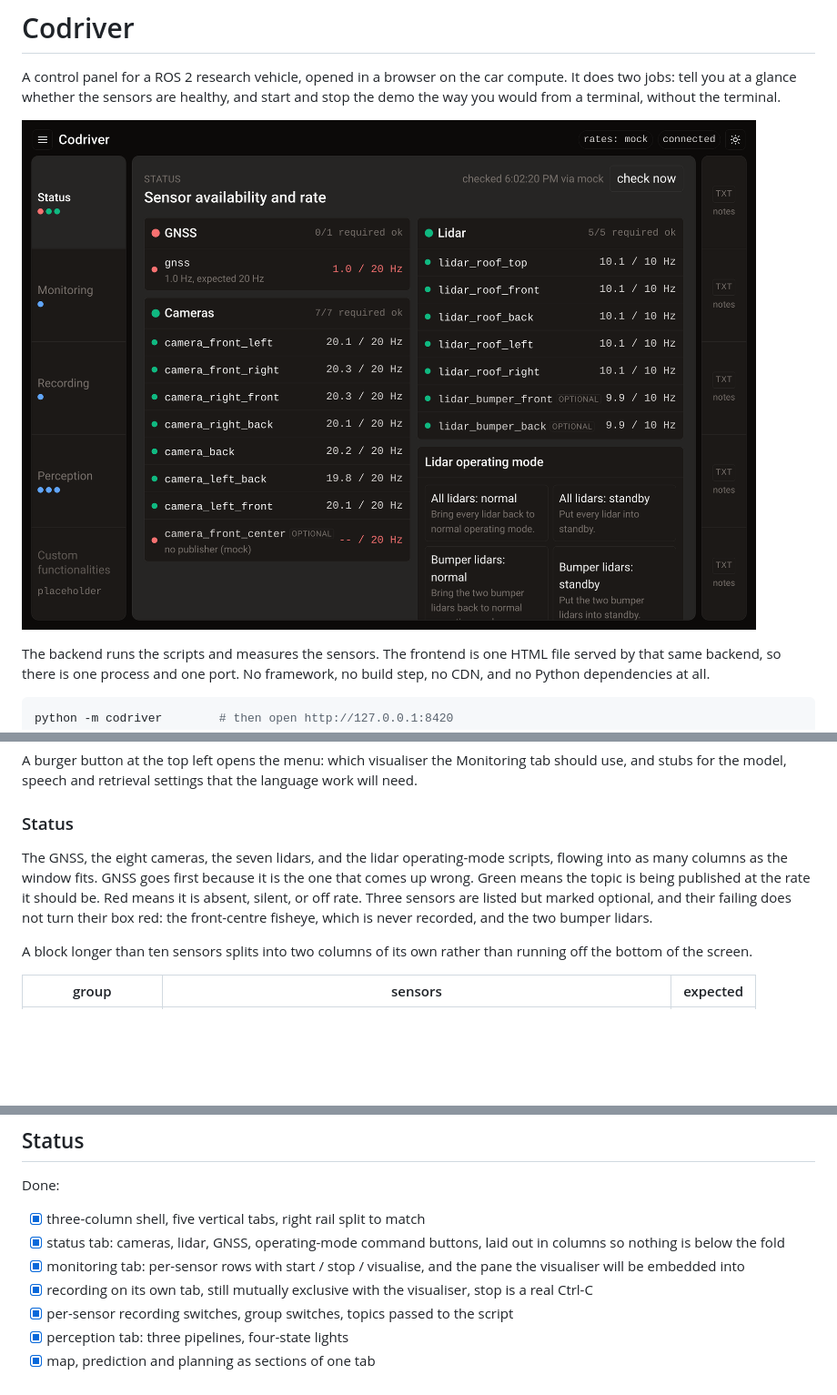
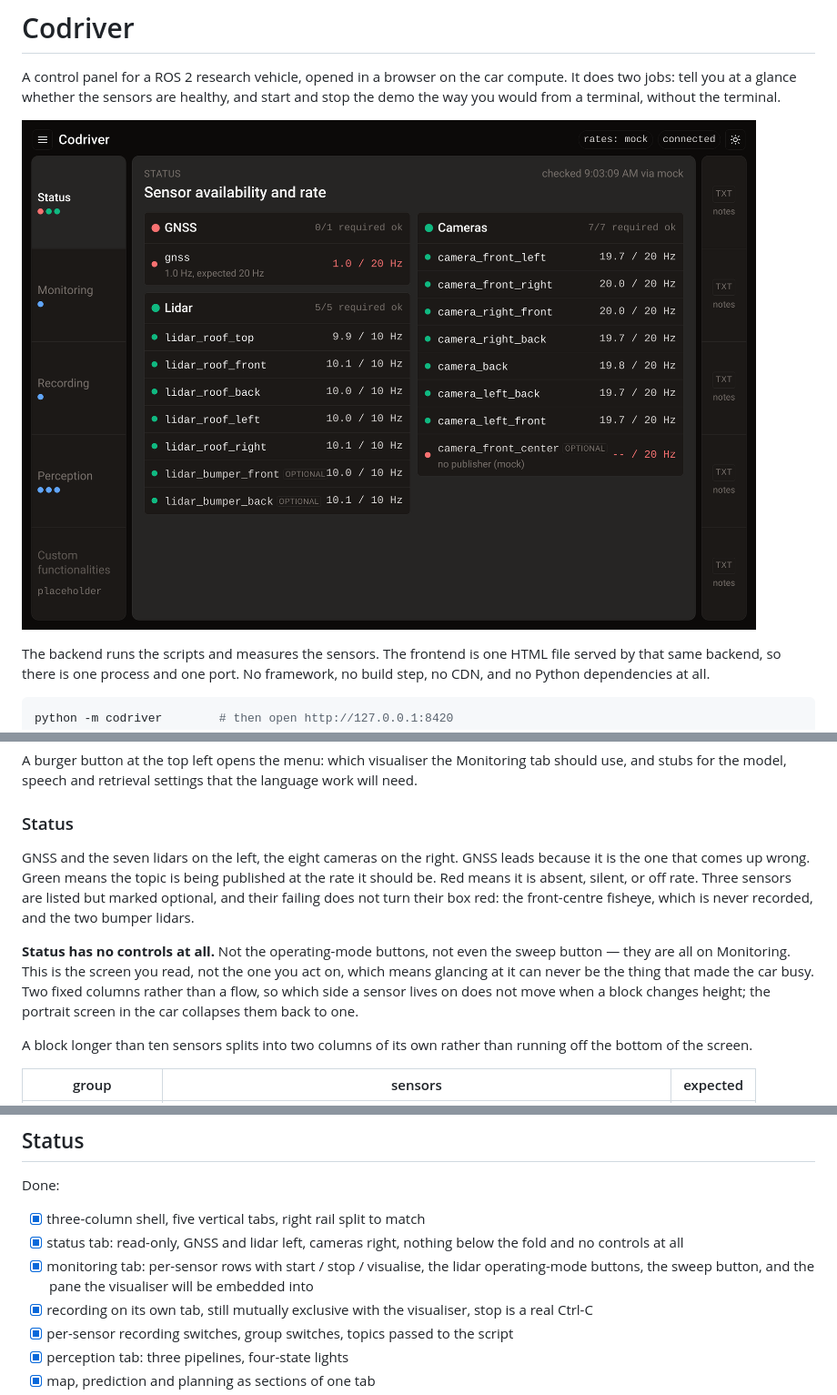
Before and after one commit to max-a-ai/codriver, a Markdown page: README.md, 3 parts joined by grey strips. Shown at 91% size. Drawn GitHub-style; pictures changed too: docs/img/status.png; blank space fills up the shorter version.

```diff
--- a/README.md
+++ b/README.md
@@ -59,13 +59,19 @@ language work will need.
 
 ### Status
 
-The GNSS, the eight cameras, the seven lidars, and the lidar operating-mode
-scripts, flowing into as many columns as the window fits. GNSS goes first
-because it is the one that comes up wrong. Green means the topic is being
+GNSS and the seven lidars on the left, the eight cameras on the right. GNSS
+leads because it is the one that comes up wrong. Green means the topic is being
 published at the rate it should be. Red means it is absent, silent, or off rate.
 Three sensors are listed but marked optional, and their failing does not turn
 their box red: the front-centre fisheye, which is never recorded, and the two
 bumper lidars.
+
+**Status has no controls at all.** Not the operating-mode buttons, not even the
+sweep button — they are all on Monitoring. This is the screen you read, not the
+one you act on, which means glancing at it can never be the thing that made the
+car busy. Two fixed columns rather than a flow, so which side a sensor lives on
+does not move when a block changes height; the portrait screen in the car
+collapses them back to one.
 
 A block longer than ten sensors splits into two columns of its own rather than
 running off the bottom of the screen.
@@ -295,10 +304,11 @@ it. `ruff` and `mypy --strict` are clean.
 Done:
 
 - [x] three-column shell, five vertical tabs, right rail split to match
-- [x] status tab: cameras, lidar, GNSS, operating-mode command buttons, laid
-      out in columns so nothing is below the fold
-- [x] monitoring tab: per-sensor rows with start / stop / visualise, and the
-      pane the visualiser will be embedded into
+- [x] status tab: read-only, GNSS and lidar left, cameras right, nothing
+      below the fold and no controls at all
+- [x] monitoring tab: per-sensor rows with start / stop / visualise, the lidar
+      operating-mode buttons, the sweep button, and the pane the visualiser
+      will be embedded into
 - [x] recording on its own tab, still mutually exclusive with the visualiser,
       stop is a real Ctrl-C
 - [x] per-sensor recording switches, group switches, topics passed to the script
```
Also changed, not shown: other parts of README.md (+6 -2 lines), instructions/monitoring.md (+4 -1 lines), instructions/status.md (+8 -5 lines), docs/img/monitoring.png, 1 other file.
